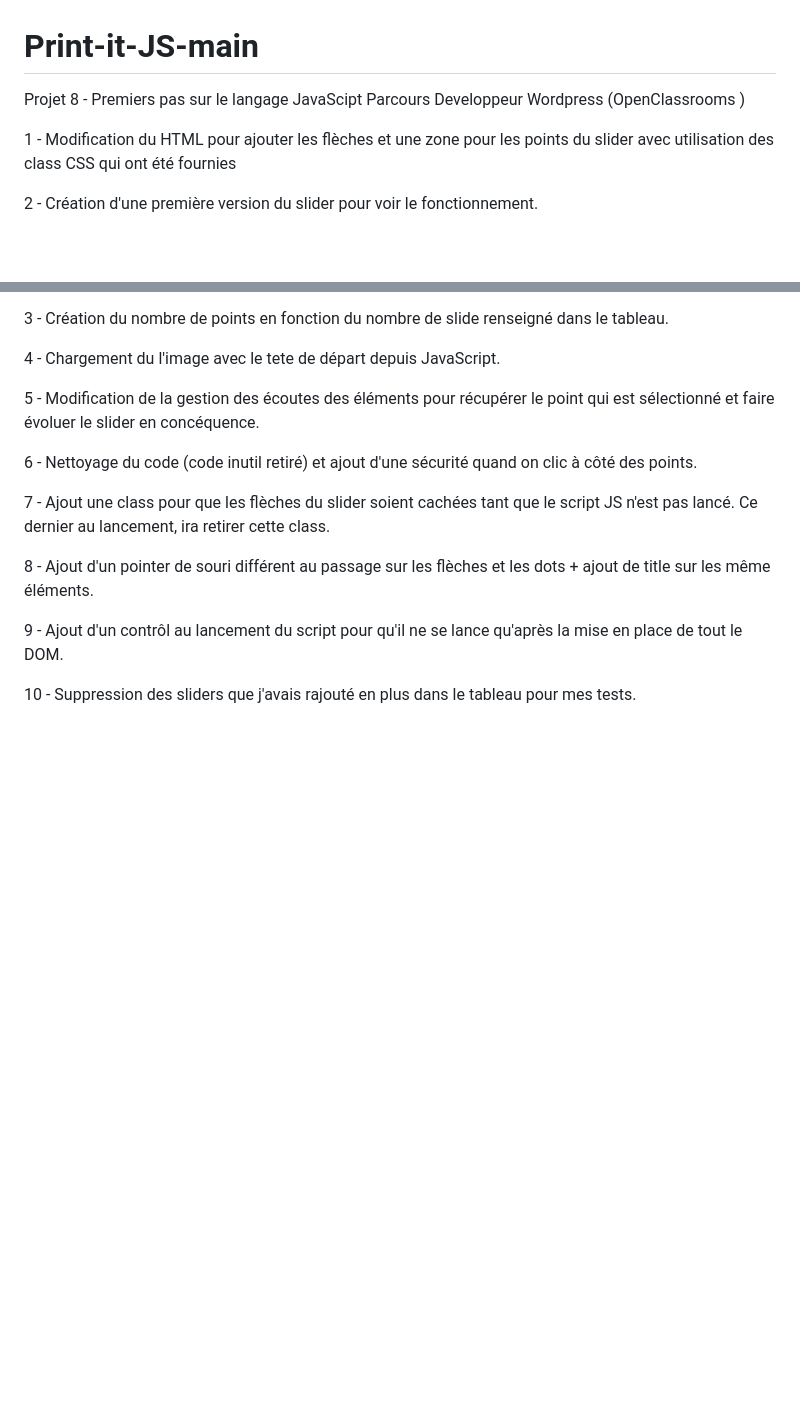
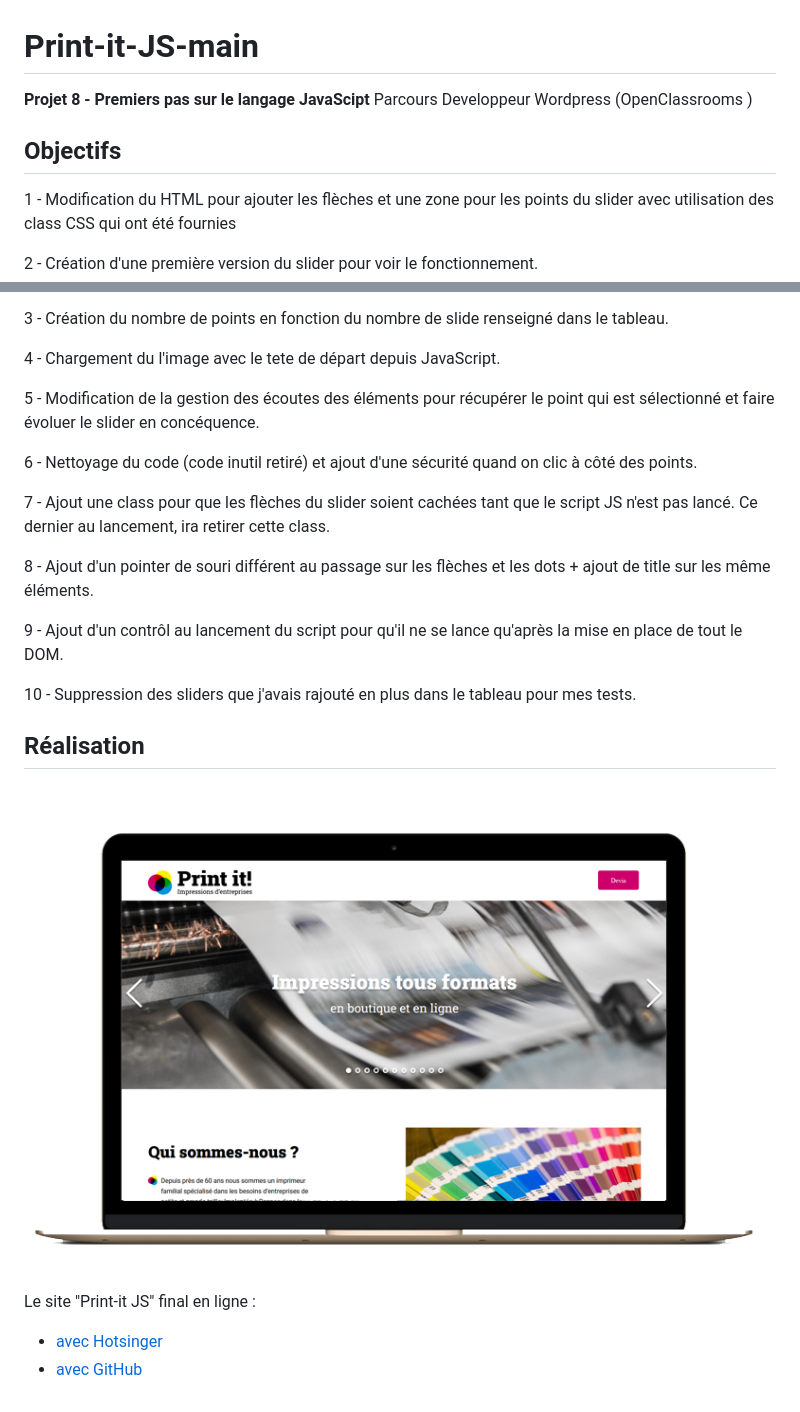
Before and after one commit to smouron/Print-it-JS-main, a Markdown page: README.md, 2 parts joined by grey strips. GitHub-like rendering; pictures changed too: assets/images/computer_print_it.png (added); blank space fills up the shorter version.

Commit message:
Mise en forme de README.md

```diff
--- a/README.md
+++ b/README.md
@@ -1,6 +1,9 @@
 # Print-it-JS-main
-Projet 8 - Premiers pas sur le langage JavaScipt
+
+**Projet 8 - Premiers pas sur le langage JavaScipt**
 Parcours Developpeur Wordpress (OpenClassrooms )
+
+## Objectifs
 
 1 - Modification du HTML pour ajouter les flèches et une zone pour les points du slider avec utilisation des class CSS qui ont été fournies
 
@@ -21,3 +24,12 @@ Parcours Developpeur Wordpress (OpenClassrooms )
 9 - Ajout d'un contrôl au lancement du script pour qu'il ne se lance qu'après la mise en place de tout le DOM.
 
 10 - Suppression des sliders que j'avais rajouté en plus dans le tableau pour mes tests.
+
+## Réalisation
+
+![Print-it JS](/assets/images/computer_print_it.png)
+
+Le site "Print-it JS" final en ligne :
+
+- [avec Hotsinger](https://smouron.github.io/Print-it-JS-main/)
+- [avec GitHub](https://stephane-mouron.fr/print-it/)
```
Also changed, not shown: 1 other file.
